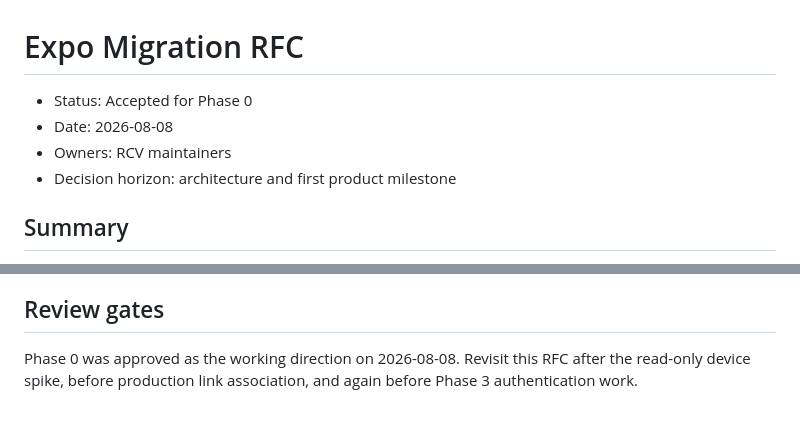
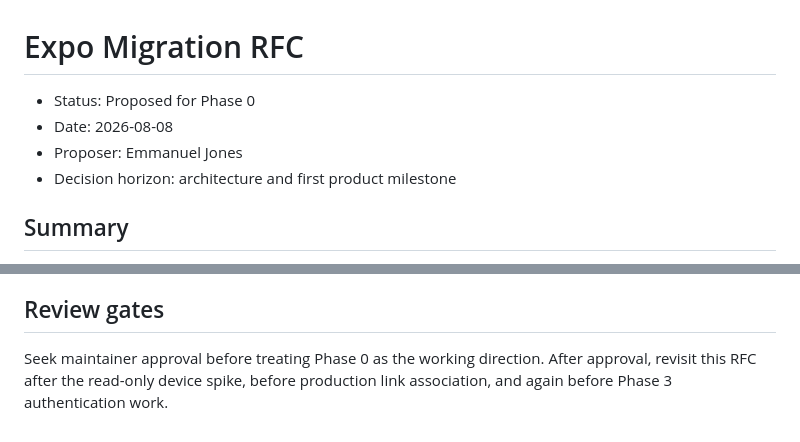
Before and after one commit to DavidMoritz/rcv, a Markdown page: docs/expo-migration-rfc.md, 2 parts joined by grey strips. Drawn GitHub-style.

Commit message:
Clarify Expo RFC approval status

```diff
--- a/docs/expo-migration-rfc.md
+++ b/docs/expo-migration-rfc.md
@@ -1,8 +1,8 @@
 # Expo Migration RFC
 
-- Status: Accepted for Phase 0
+- Status: Proposed for Phase 0
 - Date: 2026-08-08
-- Owners: RCV maintainers
+- Proposer: Emmanuel Jones
 - Decision horizon: architecture and first product milestone
 
 ## Summary
@@ -379,6 +379,6 @@ These do not block the first PR:
 
 ## Review gates
 
-Phase 0 was approved as the working direction on 2026-08-08. Revisit this RFC
-after the read-only device spike, before production link association, and again
-before Phase 3 authentication work.
+Seek maintainer approval before treating Phase 0 as the working direction.
+After approval, revisit this RFC after the read-only device spike, before
+production link association, and again before Phase 3 authentication work.
```
